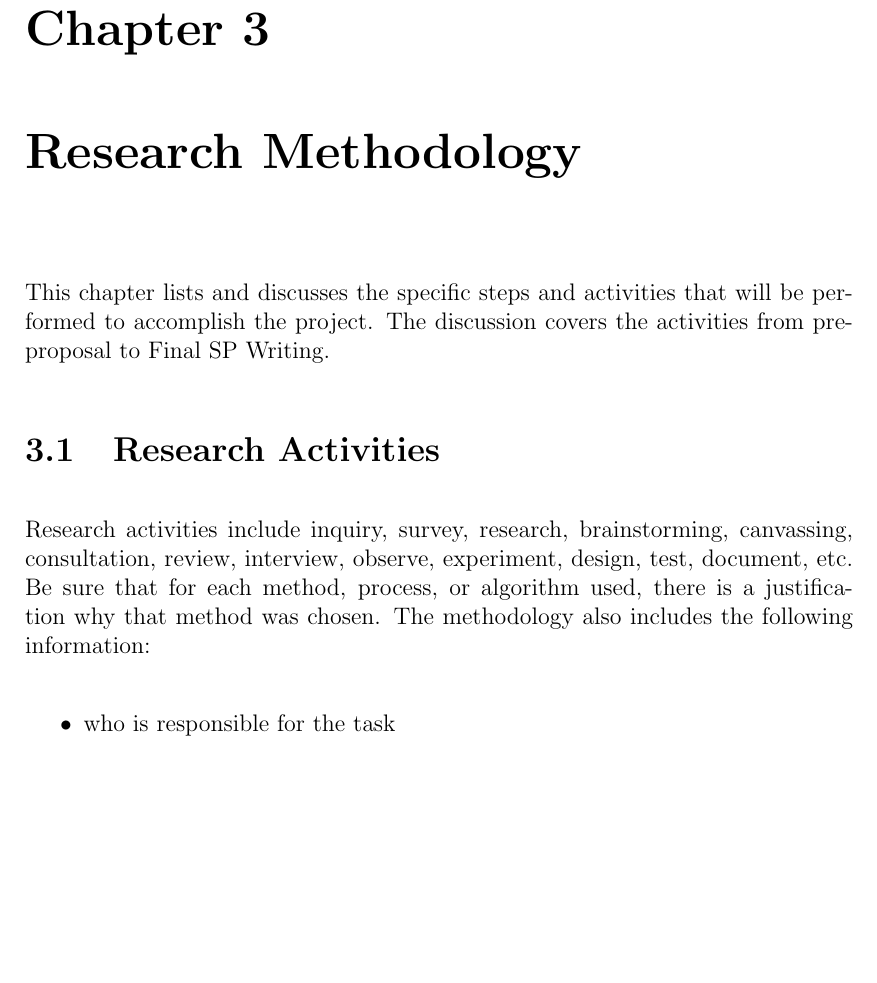
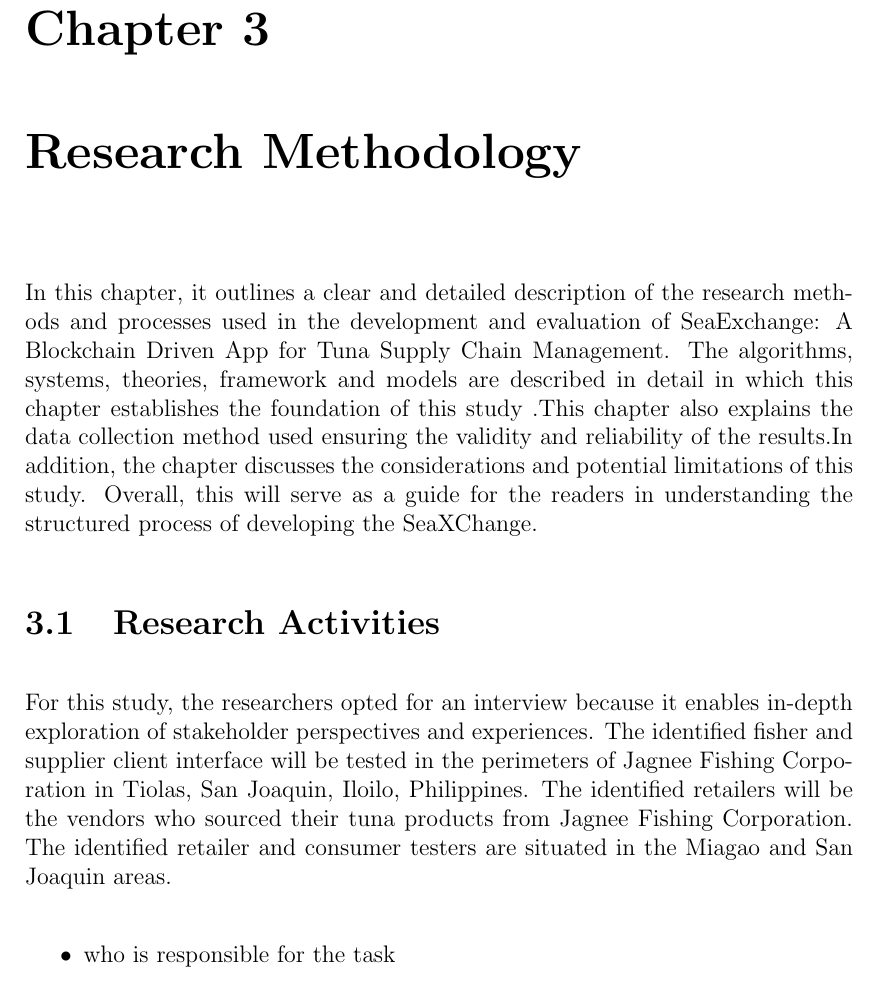
Before and after one commit to jeffrouzel/SeaXChange, a LaTeX thesis (Documentation/main.tex, which reads Documentation/chapter_3.tex): part of page 25 of 30, cut so that both start at the same text, the shorter picture padded with empty space. Compiled offline with pdfLaTeX.

Commit message:
updated but not final chap3

```diff
--- a/Documentation/chapter_3.tex
+++ b/Documentation/chapter_3.tex
@@ -1,12 +1,11 @@
 %   Filename    : chapter_4.tex
 \chapter{Research Methodology}
-This chapter lists and discusses the specific steps and activities that will be performed  to accomplish the project.
-The discussion covers the activities from pre-proposal to Final SP Writing.
+In this chapter, it outlines a clear and detailed description of the research methods and processes used in the development and evaluation of SeaExchange: A Blockchain Driven App for Tuna Supply Chain Management. The algorithms, systems, theories, framework and models are described in detail in which this chapter establishes the foundation of this study .This chapter also explains the data collection method used ensuring the validity and reliability of the results.In addition, the chapter discusses the considerations and potential limitations of this study. Overall, this will serve as a guide for the readers in understanding the structured process of developing the SeaXChange.
 
 \section{Research Activities}
-Research activities include inquiry, survey, research, brainstorming, canvassing, consultation, review, interview, observe, experiment, design, test, document, etc.
-Be sure that for each method, process, or algorithm used, there is a justification why that method was chosen.
-The methodology also includes the following information:
+For this study, the researchers opted for an interview because it enables in-depth exploration of stakeholder perspectives and experiences.
+The identified fisher and supplier client interface will be tested in the perimeters of Jagnee Fishing Corporation in Tiolas, San Joaquin, Iloilo, Philippines. The identified retailers will be the vendors who sourced their tuna products from Jagnee Fishing Corporation. The identified retailer and consumer testers are situated in the Miagao and San Joaquin areas.
+
 
 \begin{itemize}
    \item who is responsible for the task
```
